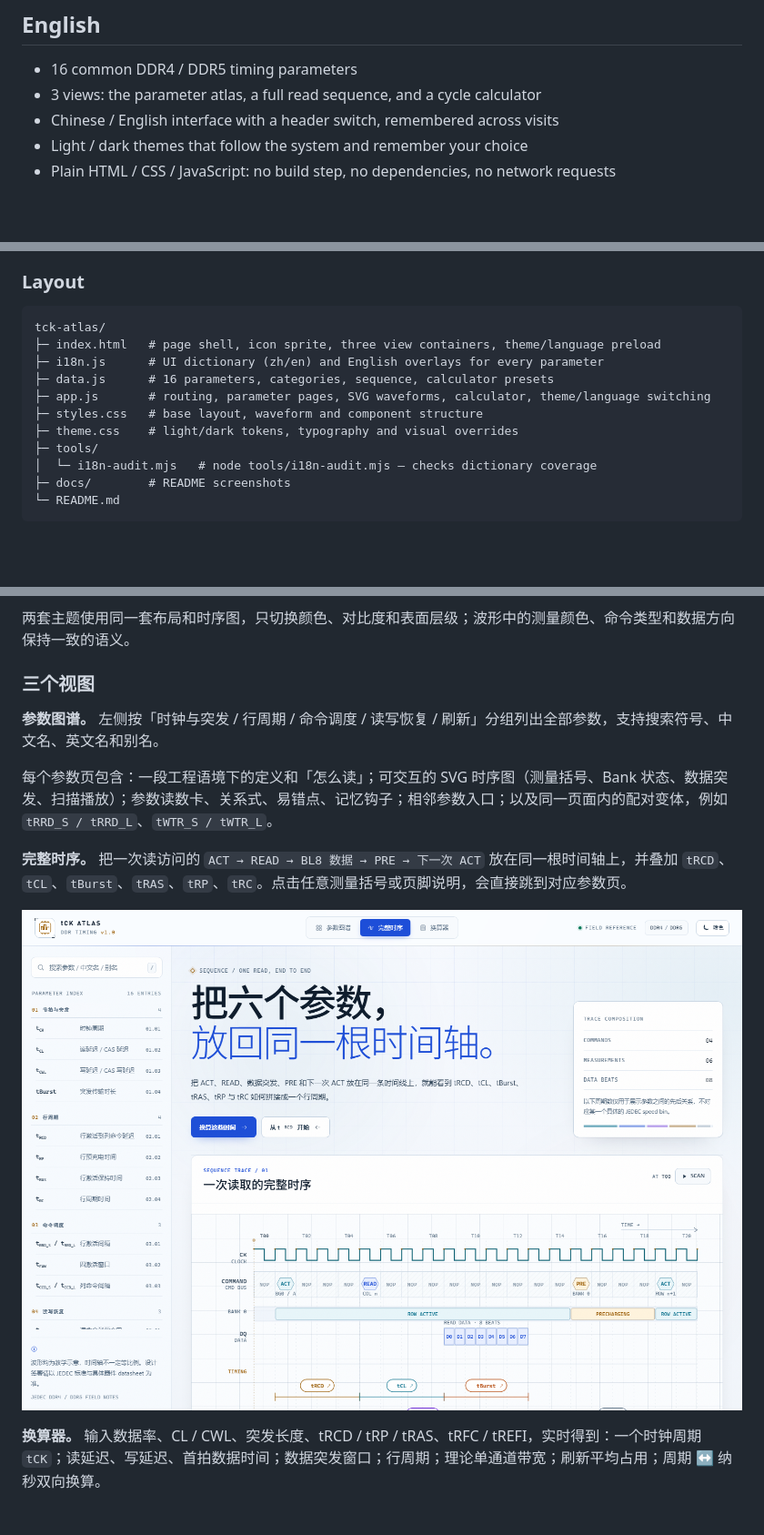
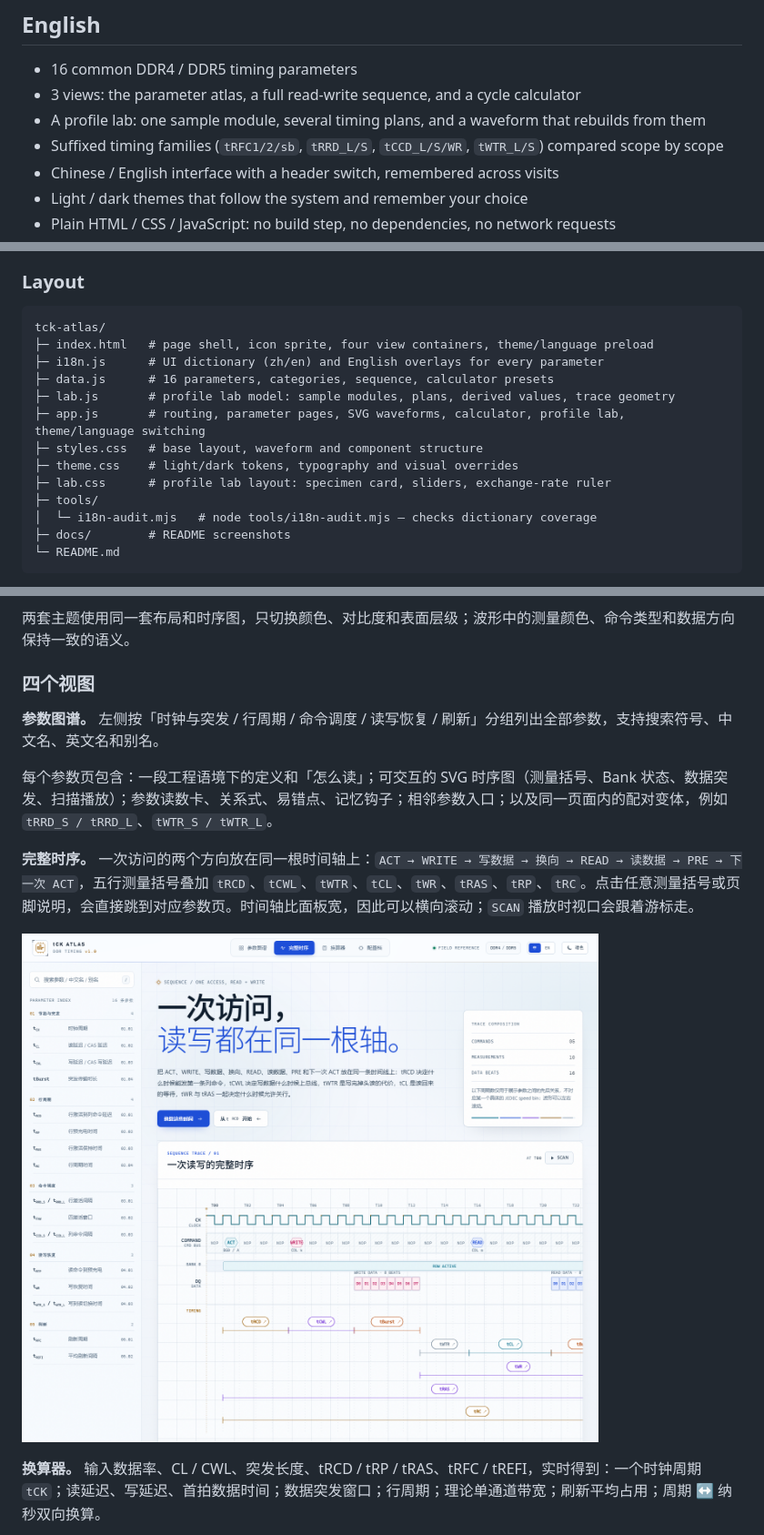
Before and after one commit to qmjianda/tck-atlas, a Markdown page: README.md, 3 parts joined by grey strips. Shown at 91% size. Drawn GitHub-style; pictures changed too: docs/sequence.png; blank space fills up the shorter version.

````diff
--- a/README.md
+++ b/README.md
@@ -16,7 +16,9 @@
 ## English
 
 - 16 common DDR4 / DDR5 timing parameters
-- 3 views: the parameter atlas, a full read sequence, and a cycle calculator
+- 3 views: the parameter atlas, a full read-write sequence, and a cycle calculator
+- A profile lab: one sample module, several timing plans, and a waveform that rebuilds from them
+- Suffixed timing families (`tRFC1/2/sb`, `tRRD_L/S`, `tCCD_L/S/WR`, `tWTR_L/S`) compared scope by scope
 - Chinese / English interface with a header switch, remembered across visits
 - Light / dark themes that follow the system and remember your choice
 - Plain HTML / CSS / JavaScript: no build step, no dependencies, no network requests
@@ -86,12 +100,14 @@ This is a teaching and design-discussion aid, not the JEDEC standard and not any
 
 ```text
 tck-atlas/
-├─ index.html   # page shell, icon sprite, three view containers, theme/language preload
+├─ index.html   # page shell, icon sprite, four view containers, theme/language preload
 ├─ i18n.js      # UI dictionary (zh/en) and English overlays for every parameter
 ├─ data.js      # 16 parameters, categories, sequence, calculator presets
-├─ app.js       # routing, parameter pages, SVG waveforms, calculator, theme/language switching
+├─ lab.js       # profile lab model: sample modules, plans, derived values, trace geometry
+├─ app.js       # routing, parameter pages, SVG waveforms, calculator, profile lab, theme/language switching
 ├─ styles.css   # base layout, waveform and component structure
 ├─ theme.css    # light/dark tokens, typography and visual overrides
+├─ lab.css      # profile lab layout: specimen card, sliders, exchange-rate ruler
 ├─ tools/
 │  └─ i18n-audit.mjs   # node tools/i18n-audit.mjs — checks dictionary coverage
 ├─ docs/        # README screenshots
@@ -203,11 +221,11 @@ python -m http.server 8080
 
 两套主题使用同一套布局和时序图，只切换颜色、对比度和表面层级；波形中的测量颜色、命令类型和数据方向保持一致的语义。
 
-### 三个视图
+### 四个视图
 
 **参数图谱。** 左侧按「时钟与突发 / 行周期 / 命令调度 / 读写恢复 / 刷新」分组列出全部参数，支持搜索符号、中文名、英文名和别名。
 
 每个参数页包含：一段工程语境下的定义和「怎么读」；可交互的 SVG 时序图（测量括号、Bank 状态、数据突发、扫描播放）；参数读数卡、关系式、易错点、记忆钩子；相邻参数入口；以及同一页面内的配对变体，例如 `tRRD_S / tRRD_L`、`tWTR_S / tWTR_L`。
 
-**完整时序。** 把一次读访问的 `ACT → READ → BL8 数据 → PRE → 下一次 ACT` 放在同一根时间轴上，并叠加 `tRCD`、`tCL`、`tBurst`、`tRAS`、`tRP`、`tRC`。点击任意测量括号或页脚说明，会直接跳到对应参数页。
+**完整时序。** 一次访问的两个方向放在同一根时间轴上：`ACT → WRITE → 写数据 → 换向 → READ → 读数据 → PRE → 下一次 ACT`，五行测量括号叠加 `tRCD`、`tCWL`、`tWTR`、`tCL`、`tWR`、`tRAS`、`tRP`、`tRC`。点击任意测量括号或页脚说明，会直接跳到对应参数页。时间轴比面板宽，因此可以横向滚动；`SCAN` 播放时视口会跟着游标走。
 
````
Also changed, not shown: other parts of README.md (+34 -6 lines), docs/suffix-timings.png (added), 8 other files.
